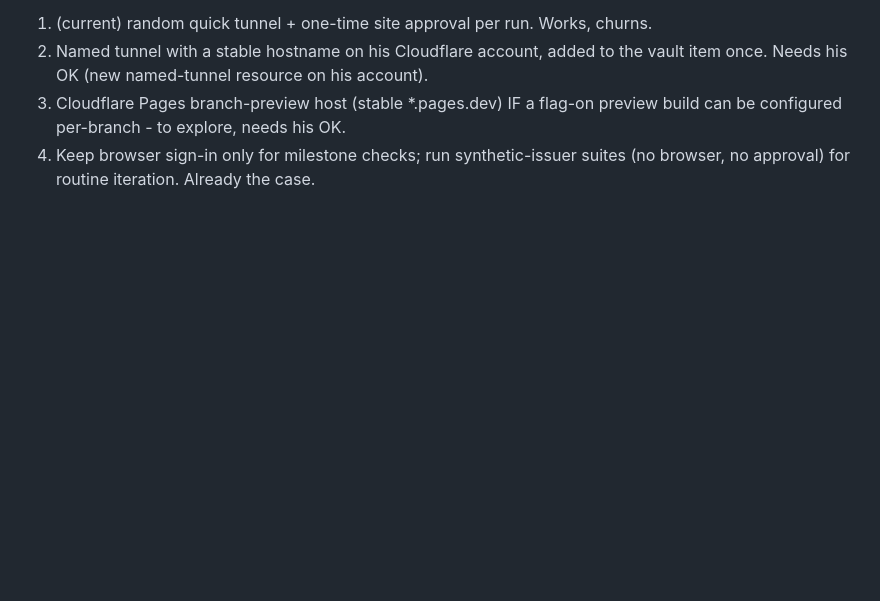
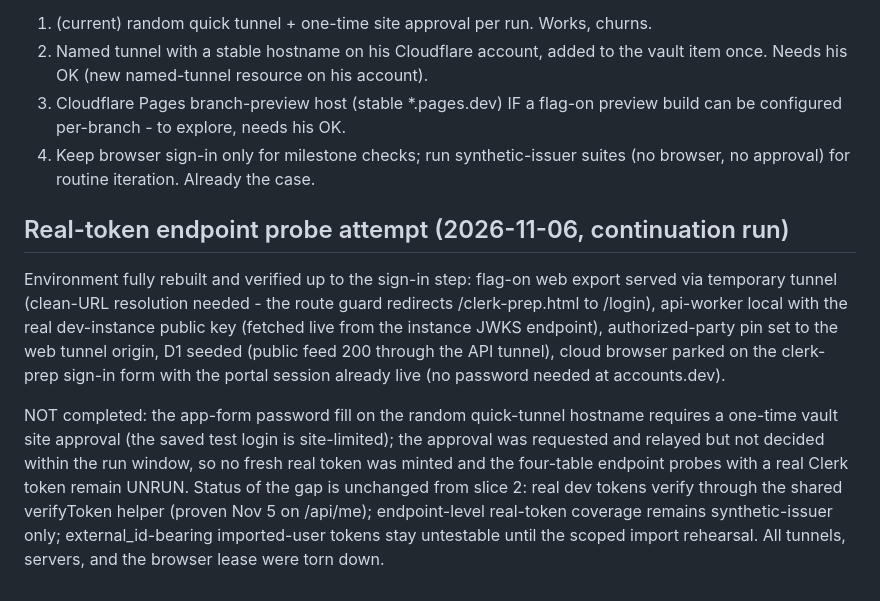
Before and after one commit to saikrishnachatare-spec/Work-Station, a Markdown page: cohort-cloudflare/docs/clerk-integration.md, the part around the change. GitHub-like rendering; blank space fills up the shorter version.

Commit message:
docs: real-token endpoint probe attempt - blocked on undecided vault site approval, environment torn down

```diff
--- a/cohort-cloudflare/docs/clerk-integration.md
+++ b/cohort-cloudflare/docs/clerk-integration.md
@@ -139,3 +139,23 @@ Test-route options assessed (to stop per-run approval churn):
    preview build can be configured per-branch - to explore, needs his OK.
 4. Keep browser sign-in only for milestone checks; run synthetic-issuer suites
    (no browser, no approval) for routine iteration. Already the case.
+
+## Real-token endpoint probe attempt (2026-11-06, continuation run)
+
+Environment fully rebuilt and verified up to the sign-in step: flag-on web
+export served via temporary tunnel (clean-URL resolution needed - the route
+guard redirects /clerk-prep.html to /login), api-worker local with the real
+dev-instance public key (fetched live from the instance JWKS endpoint),
+authorized-party pin set to the web tunnel origin, D1 seeded (public feed 200
+through the API tunnel), cloud browser parked on the clerk-prep sign-in form
+with the portal session already live (no password needed at accounts.dev).
+
+NOT completed: the app-form password fill on the random quick-tunnel hostname
+requires a one-time vault site approval (the saved test login is site-limited);
+the approval was requested and relayed but not decided within the run window,
+so no fresh real token was minted and the four-table endpoint probes with a
+real Clerk token remain UNRUN. Status of the gap is unchanged from slice 2:
+real dev tokens verify through the shared verifyToken helper (proven Nov 5 on
+/api/me); endpoint-level real-token coverage remains synthetic-issuer only;
+external_id-bearing imported-user tokens stay untestable until the scoped
+import rehearsal. All tunnels, servers, and the browser lease were torn down.
```
